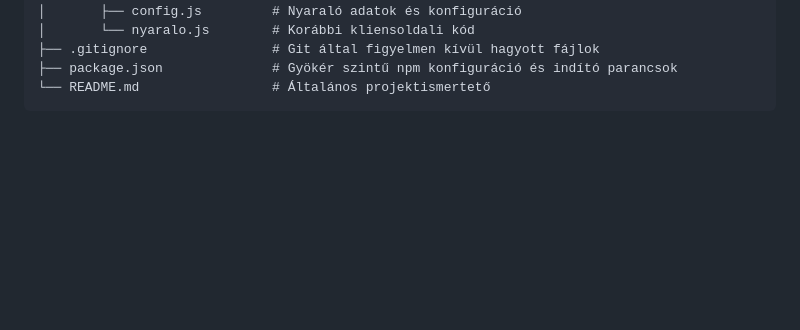
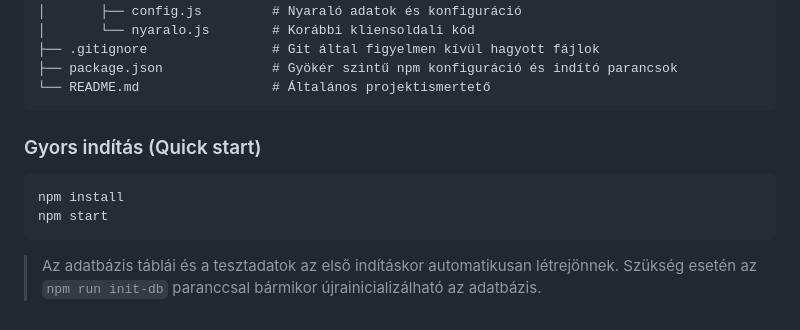
Before and after one commit to SentoMinh/Nyaralo, a Markdown page: README.md, the part around the change. Rendered like a GitHub page; blank space fills up the shorter version.

Commit message:
Update documentation with quick start and database auto-init notes

````diff
--- a/README.md
+++ b/README.md
@@ -191,3 +191,11 @@ Nyaralo/
 ├── package.json              # Gyökér szintű npm konfiguráció és indító parancsok
 └── README.md                 # Általános projektismertető
 ```
+
+### Gyors indítás (Quick start)
+
+```bash
+npm install
+npm start
+```
+> Az adatbázis táblái és a tesztadatok az első indításkor automatikusan létrejönnek. Szükség esetén az `npm run init-db` paranccsal bármikor újrainicializálható az adatbázis.
````
Also changed, not shown: docs/database.md (+2 -0 lines).
